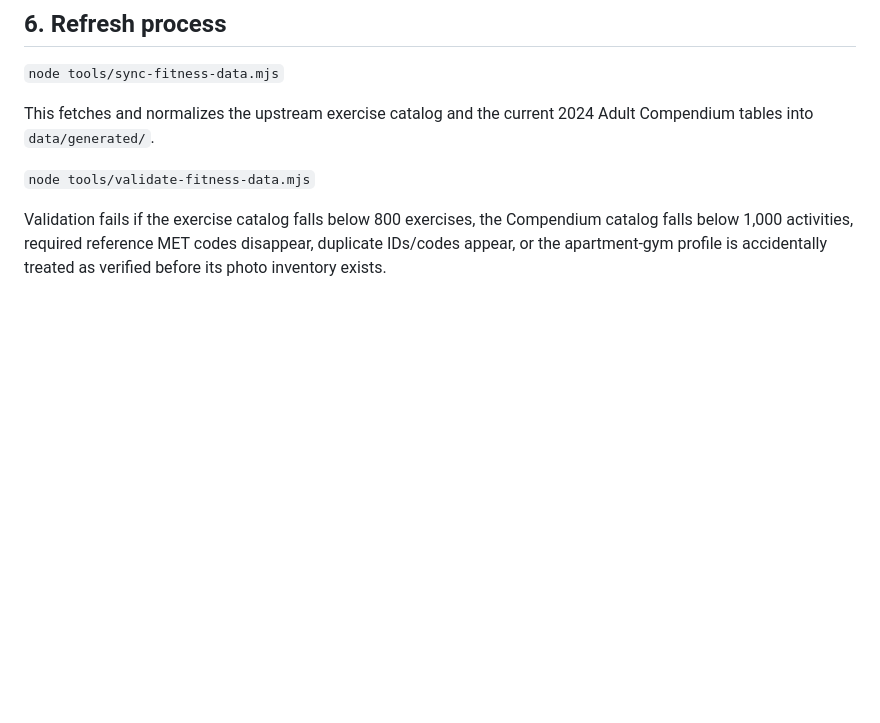
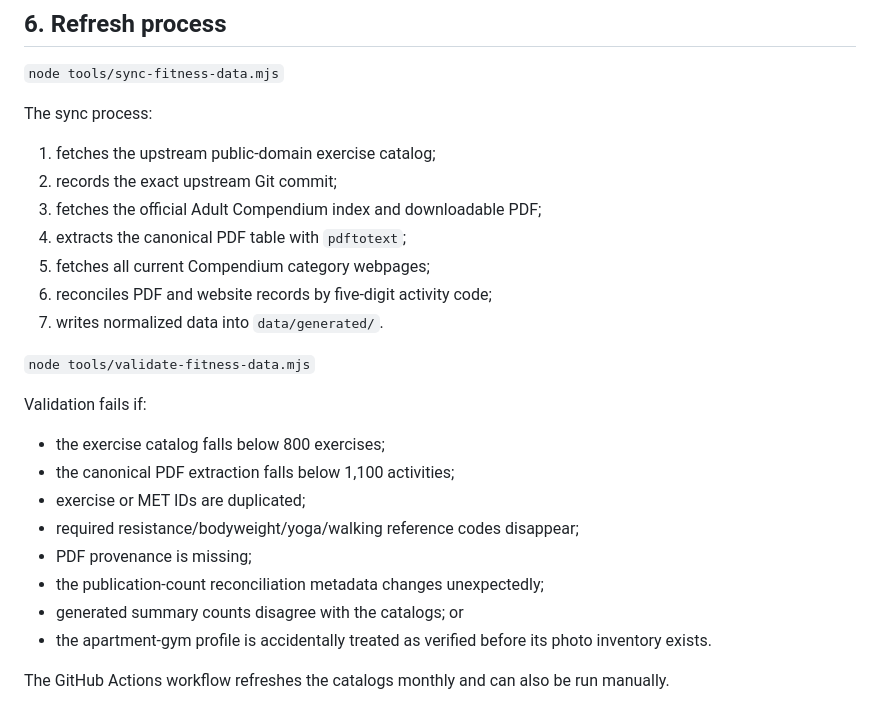
Before and after one commit to JeremyHennessy/Zero2Fit, a Markdown page: docs/DATA_SOURCES.md, the part around one of its changes. Rendered like a GitHub page; blank space fills up the shorter version.

Commit message:
Document canonical fitness catalogs and source reconciliation

```diff
--- a/docs/DATA_SOURCES.md
+++ b/docs/DATA_SOURCES.md
@@ -81,8 +96,27 @@ If no meaningful equivalent exists, the app says so. Example: with only a yoga m
 
 `node tools/sync-fitness-data.mjs`
 
-This fetches and normalizes the upstream exercise catalog and the current 2024 Adult Compendium tables into `data/generated/`.
+The sync process:
+
+1. fetches the upstream public-domain exercise catalog;
+2. records the exact upstream Git commit;
+3. fetches the official Adult Compendium index and downloadable PDF;
+4. extracts the canonical PDF table with `pdftotext`;
+5. fetches all current Compendium category webpages;
+6. reconciles PDF and website records by five-digit activity code;
+7. writes normalized data into `data/generated/`.
 
 `node tools/validate-fitness-data.mjs`
 
-Validation fails if the exercise catalog falls below 800 exercises, the Compendium catalog falls below 1,000 activities, required reference MET codes disappear, duplicate IDs/codes appear, or the apartment-gym profile is accidentally treated as verified before its photo inventory exists.
+Validation fails if:
+
+- the exercise catalog falls below 800 exercises;
+- the canonical PDF extraction falls below 1,100 activities;
+- exercise or MET IDs are duplicated;
+- required resistance/bodyweight/yoga/walking reference codes disappear;
+- PDF provenance is missing;
+- the publication-count reconciliation metadata changes unexpectedly;
+- generated summary counts disagree with the catalogs; or
+- the apartment-gym profile is accidentally treated as verified before its photo inventory exists.
+
+The GitHub Actions workflow refreshes the catalogs monthly and can also be run manually.
```
Also changed, not shown: other parts of docs/DATA_SOURCES.md (+19 -4 lines).
